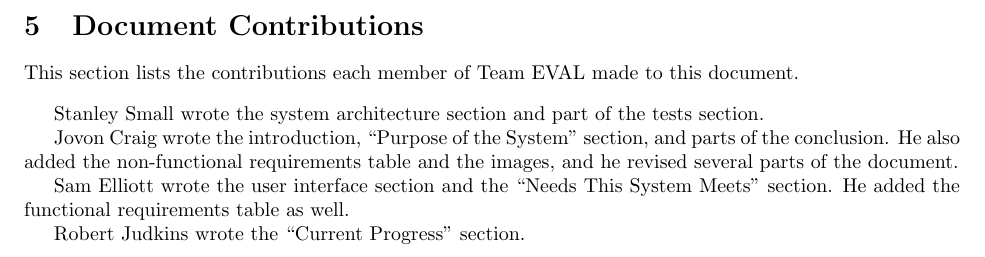
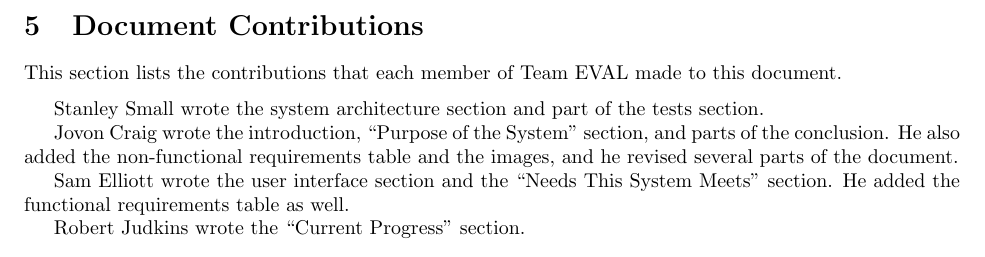
Before and after one commit to stanleysmall/capstone, a LaTeX document (documents/final.tex): part of page 10 of 22, cut so that both start at the same text. Compiled offline with pdfLaTeX.

Commit message:
Revisions

```diff
--- a/documents/final.tex
+++ b/documents/final.tex
@@ -266,9 +266,9 @@ Next semester, we plan to finish the course evaluation system such that it can b
 \newpage
 \section{Document Contributions}
 
-This section lists the contributions each member of Team EVAL made to this document.
+This section lists the contributions that each member of Team EVAL made to this document.
 
-\vspace{3mm}
+\medskip
 
 Stanley Small wrote the system architecture section and part of the tests section.
 
```
